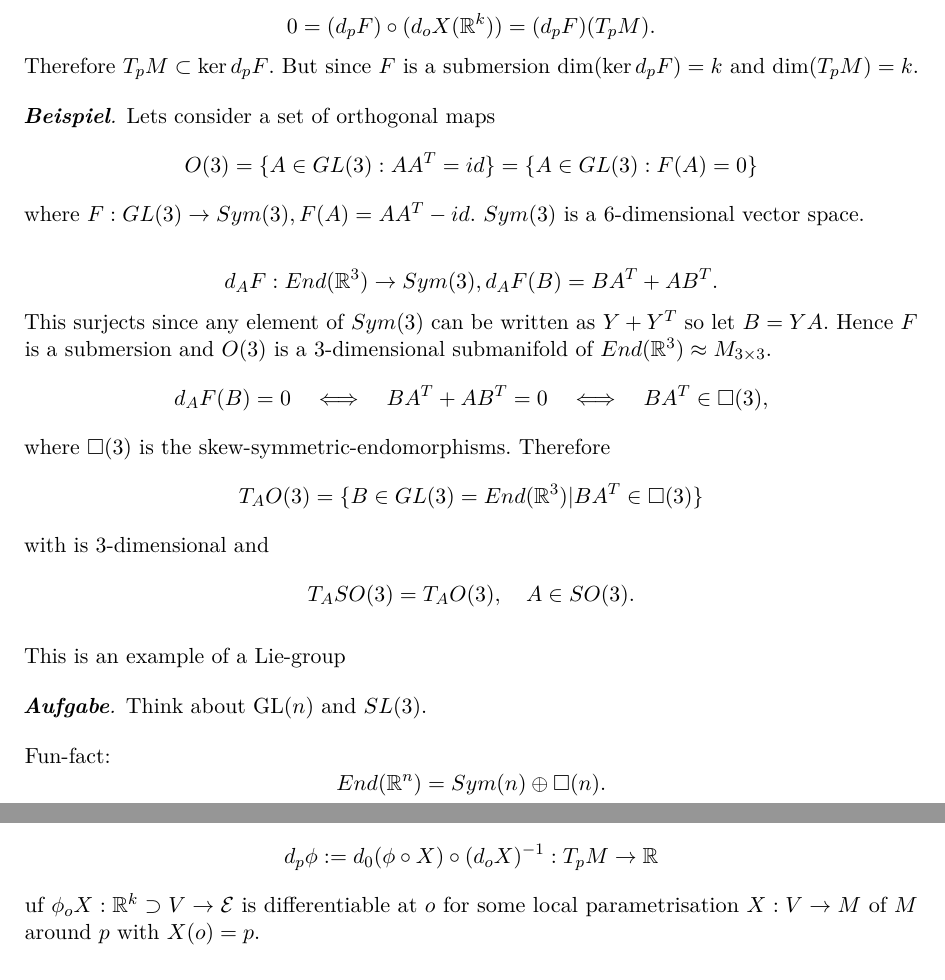
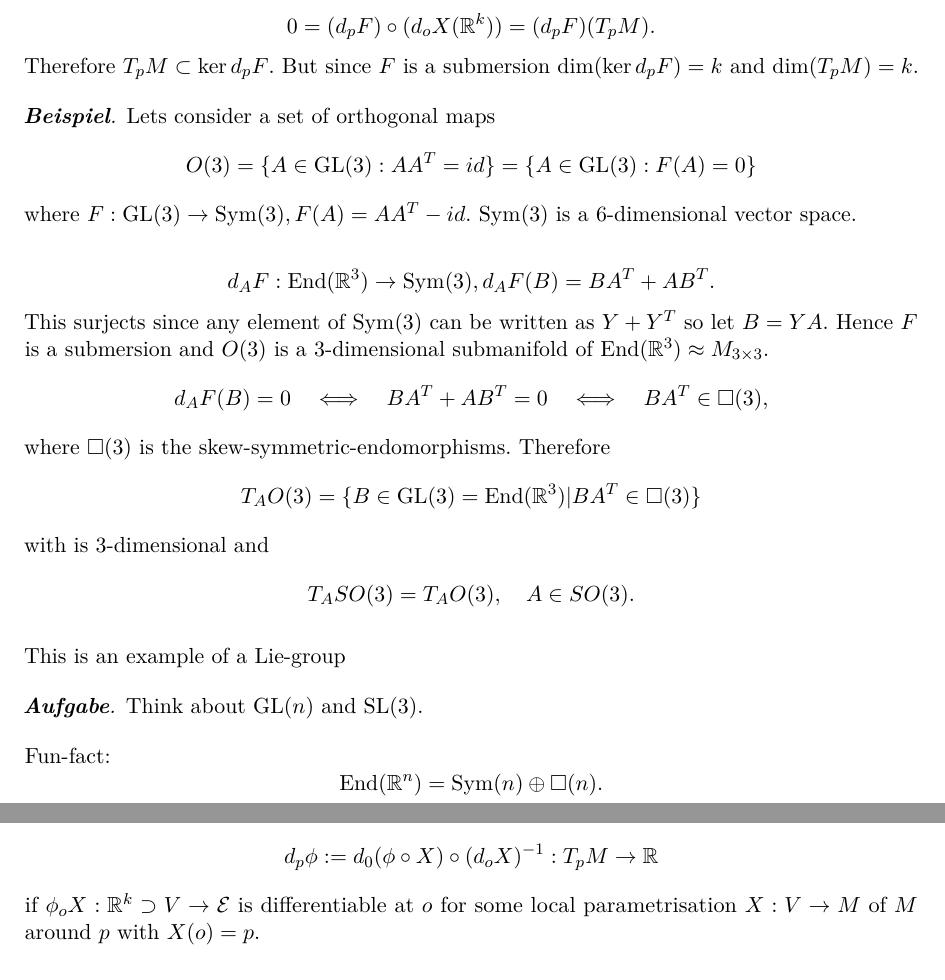
Before and after one commit to IlicLuka/diffgeo, a LaTeX document (DiffGeoSkript.tex, which reads manifolds.tex): two parts of pages 47 and 48 of 50, joined at a grey line, cut so that both start at the same text. Compiled offline with pdfLaTeX.

Commit message:
paar mathrm's eingefügt

```diff
--- a/manifolds.tex
+++ b/manifolds.tex
@@ -139,17 +139,17 @@ There are several equivalent characterisations of submanifolds in $\E^n$.
 
 \begin{example}
 	Lets consider a set of orthogonal maps
-		\[ O(3)=\{ A \in GL(3): AA^T = id \}
-		= \{ A \in GL(3): F(A)=0 \} \]
-	where $F: GL(3) \to Sym(3), F(A) = AA^T-id$. $ Sym(3) $ is a $6$-dimensional vector space.
+		\[ O(3)=\{ A \in \mathrm{GL}(3): AA^T = id \}
+		= \{ A \in \mathrm{GL}(3): F(A)=0 \} \]
+	where $F: \mathrm{GL}(3) \to \mathrm{Sym}(3), F(A) = AA^T-id$. $ \mathrm{Sym}(3) $ is a $6$-dimensional vector space.
 
-		\[ d_AF: End(\R^3) \to Sym(3), d_AF(B) = BA^T + AB^T. \]
-	This surjects since any element of $Sym(3)$ can be written as $Y+Y^T$ so let $B=YA$. Hence $F$ is a submersion and $O(3)$ is a $3$-dimensional submanifold of $End(\R^3) \approx M_{3 \times 3}$.
+		\[ d_AF: \mathrm{End}(\R^3) \to \mathrm{Sym}(3), d_AF(B) = BA^T + AB^T. \]
+	This surjects since any element of $\mathrm{Sym}(3)$ can be written as $Y+Y^T$ so let $B=YA$. Hence $F$ is a submersion and $O(3)$ is a $3$-dimensional submanifold of $\mathrm{End}(\R^3) \approx M_{3 \times 3}$.
 		\[ d_AF(B) = 0 \quad \Longleftrightarrow \quad
 			BA^T + AB^T=0 \quad\Longleftrightarrow\quad
 			BA^T \in \square(3), \]
 	where $\square(3)$ is the skew-symmetric-endomorphisms. Therefore
-		\[ T_AO(3) = \{ B \in GL(3)= End(\R^3) | BA^T \in \square(3) \} \]
+		\[ T_AO(3) = \{ B \in \mathrm{GL}(3)= \mathrm{End}(\R^3) | BA^T \in \square(3) \} \]
 	with is $3$-dimensional and
 		\[ T_ASO(3) = T_AO(3), \quad A \in SO(3). \]
 
@@ -157,11 +157,11 @@ There are several equivalent characterisations of submanifolds in $\E^n$.
 \end{example}
 
 \begin{exercise}
-	Think about GL($n$) and $SL(3)$.
+	Think about $\mathrm{GL}(n)$ and SL$(3)$.
 \end{exercise}
 
 Fun-fact:
-	\[ End(\R^n) = Sym(n) \oplus \square(n). \]
+	\[ \mathrm{End}(\R^n) = \mathrm{Sym}(n) \oplus \square(n). \]
 
 \subsection{Functions on submanifolds}
 
@@ -171,7 +171,7 @@ Now we want to consider functions on domains that are submanifolds of $\E^n$ To
 \begin{definition}
 	A function $\phi: M \to \E$ on a submanifold $M \subset \R^n$ is said to be differentiable at $p \in M$ with derivative
 		\[ d_p\phi := d_0(\phi \circ X) \circ (d_oX)^{-1} : T_pM \to \R  \]
-	uf $\phi_oX : \R^k \supset V \to \E$ is differentiable at $o$ for some local parametrisation $X: V \to M$ of $M$ around $p$ with $X(o)=p$.
+	if $\phi_oX : \R^k \supset V \to \E$ is differentiable at $o$ for some local parametrisation $X: V \to M$ of $M$ around $p$ with $X(o)=p$.
 \end{definition}
 
 \begin{remark}
```
Also changed, not shown: DiffGeoSkript.pdf, manifolds.tex (8 more changed lines).
